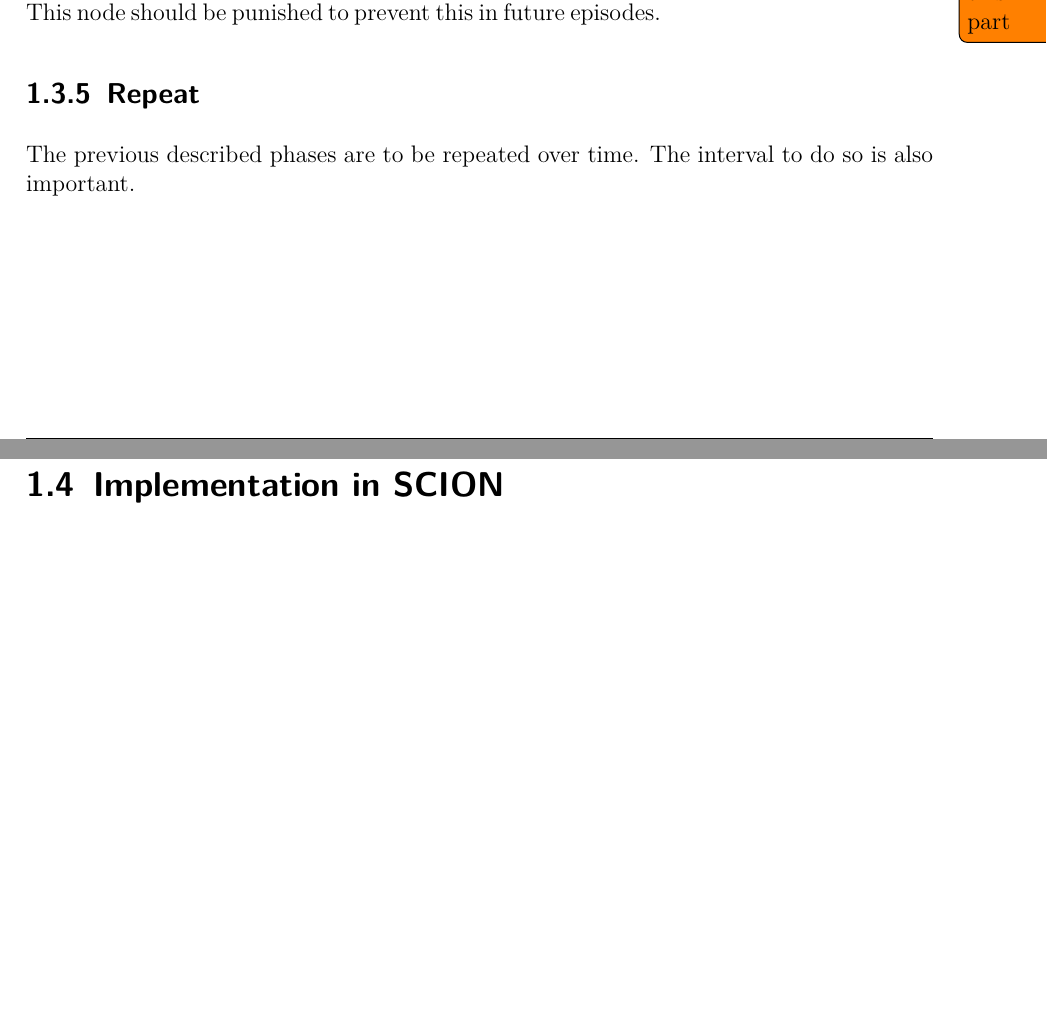
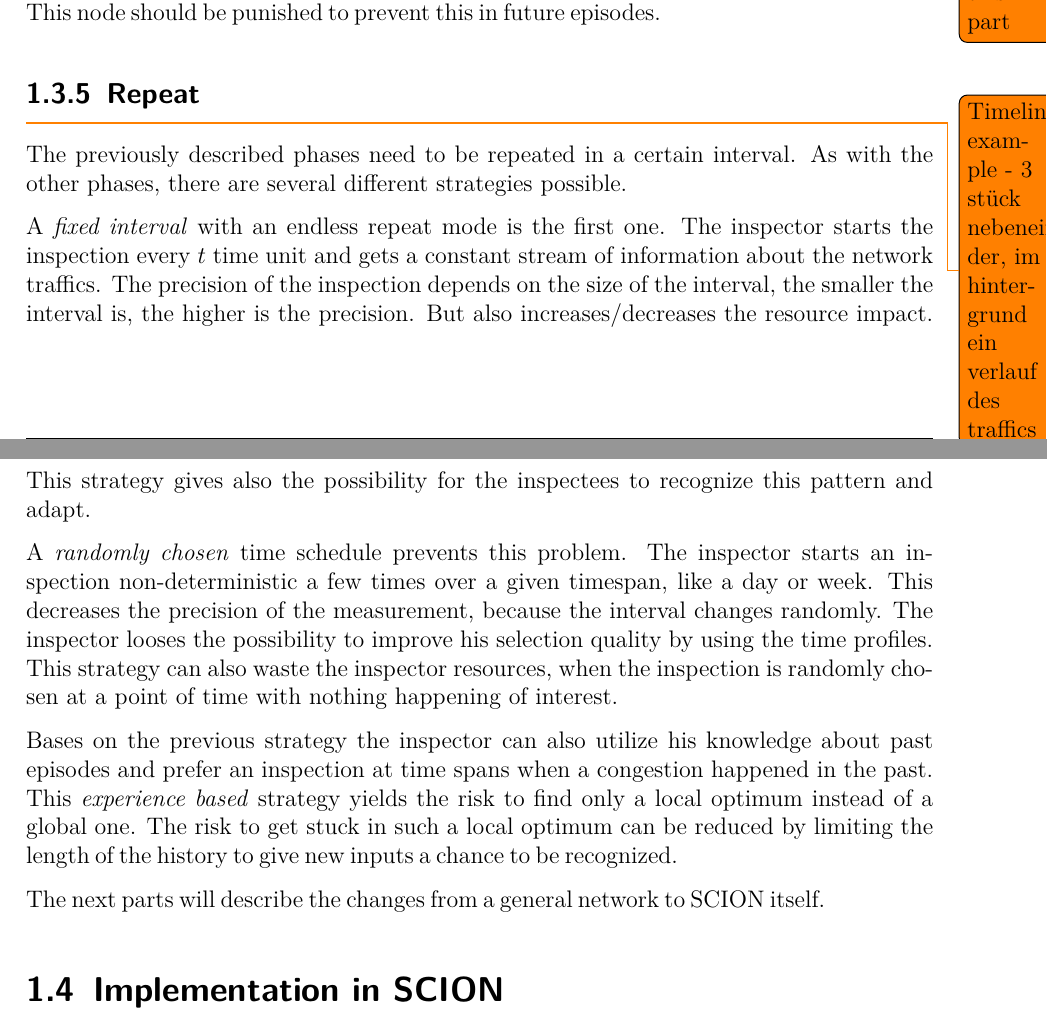
Before and after one commit to Meldanor/MasterThesis, a LaTeX thesis (latex/Main.tex): two parts of pages 9 and 10 of 16, joined at a grey line, cut so that both start at the same text, the shorter picture padded with empty space. Compiled offline with pdfLaTeX.

Commit message:
Add repeat part

```diff
--- a/latex/Main.tex
+++ b/latex/Main.tex
@@ -238,7 +238,16 @@ The inspectee violated the limits and caused maybe with that behaviour a congest
 
 \subsection{Repeat}
 
-The previous described phases are to be repeated over time. The interval to do so is also important.
+\todo{Timeline example - 3 stück nebeneinander, im hintergrund ein verlauf des traffics}
+The previously described phases need to be repeated in a certain interval. As with the other phases, there are several different strategies possible.
+
+A \textit{fixed interval} with an endless repeat mode is the first one. The inspector starts the inspection every $t$ time unit and gets a constant stream of information about the network traffics. The precision of the inspection depends on the size of the interval, the smaller the interval is, the higher is the precision. But also increases/decreases the resource impact. This strategy gives also the possibility for the inspectees to recognize this pattern and adapt.
+
+A \textit{randomly chosen} time schedule prevents this problem. The inspector starts an inspection non-deterministic a few times over a given timespan, like a day or week. This decreases the precision of the measurement, because the interval changes randomly. The inspector looses the possibility to improve his selection quality by using the time profiles. This strategy can also waste the inspector resources, when the inspection is randomly chosen at a point of time with nothing happening of interest.
+
+Bases on the previous strategy the inspector can also utilize his knowledge about past episodes and prefer an inspection at time spans when a congestion happened in the past. This \textit{experience based} strategy yields the risk to find only a local optimum instead of a global one. The risk to get stuck in such a local optimum can be reduced by limiting the length of the history to give new inputs a chance to be recognized.
+
+The next parts will describe the changes from a general network to SCION itself.
 
 \section{Implementation in SCION} \label{sec:main:scionimpl}
 
```
